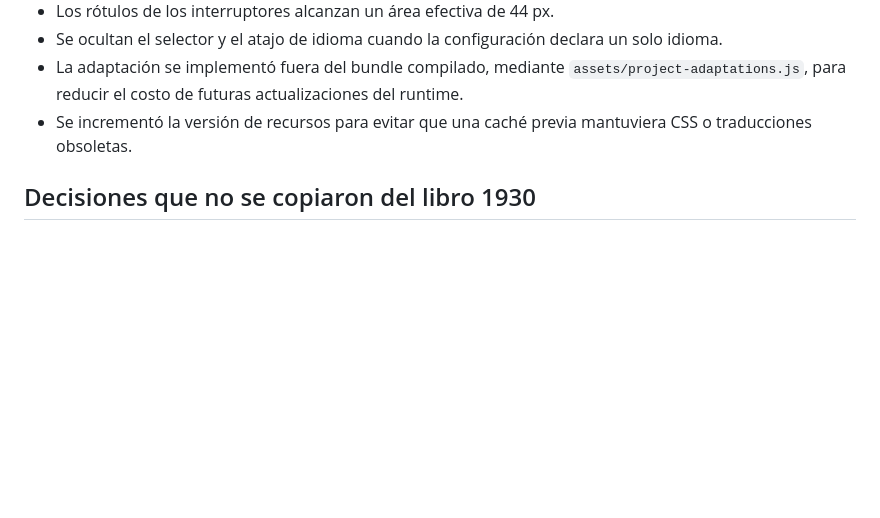
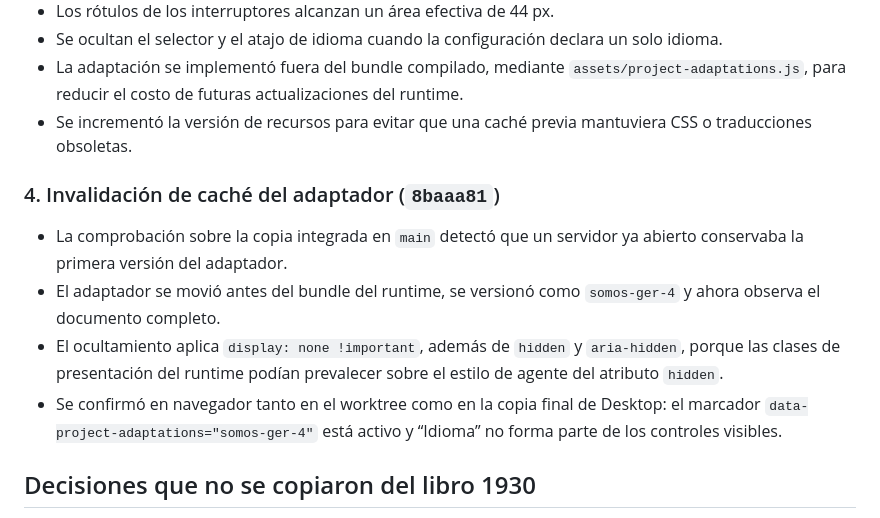
Before and after one commit to gaguerre-iugo/Somos-Ger, a Markdown page: BOOK-MAINTENANCE-REPORT.md, the part around the change. Rendered like a GitHub page; blank space fills up the shorter version.

Commit message:
Documenta invalidacion final de cache

```diff
--- a/BOOK-MAINTENANCE-REPORT.md
+++ b/BOOK-MAINTENANCE-REPORT.md
@@ -46,6 +46,13 @@ Se creó y publicó el commit base `afc051b` antes de modificar el libro. La aud
 - Se ocultan el selector y el atajo de idioma cuando la configuración declara un solo idioma.
 - La adaptación se implementó fuera del bundle compilado, mediante `assets/project-adaptations.js`, para reducir el costo de futuras actualizaciones del runtime.
 - Se incrementó la versión de recursos para evitar que una caché previa mantuviera CSS o traducciones obsoletas.
+
+### 4. Invalidación de caché del adaptador (`8baaa81`)
+
+- La comprobación sobre la copia integrada en `main` detectó que un servidor ya abierto conservaba la primera versión del adaptador.
+- El adaptador se movió antes del bundle del runtime, se versionó como `somos-ger-4` y ahora observa el documento completo.
+- El ocultamiento aplica `display: none !important`, además de `hidden` y `aria-hidden`, porque las clases de presentación del runtime podían prevalecer sobre el estilo de agente del atributo `hidden`.
+- Se confirmó en navegador tanto en el worktree como en la copia final de Desktop: el marcador `data-project-adaptations="somos-ger-4"` está activo y “Idioma” no forma parte de los controles visibles.
 
 ## Decisiones que no se copiaron del libro 1930
 
```
